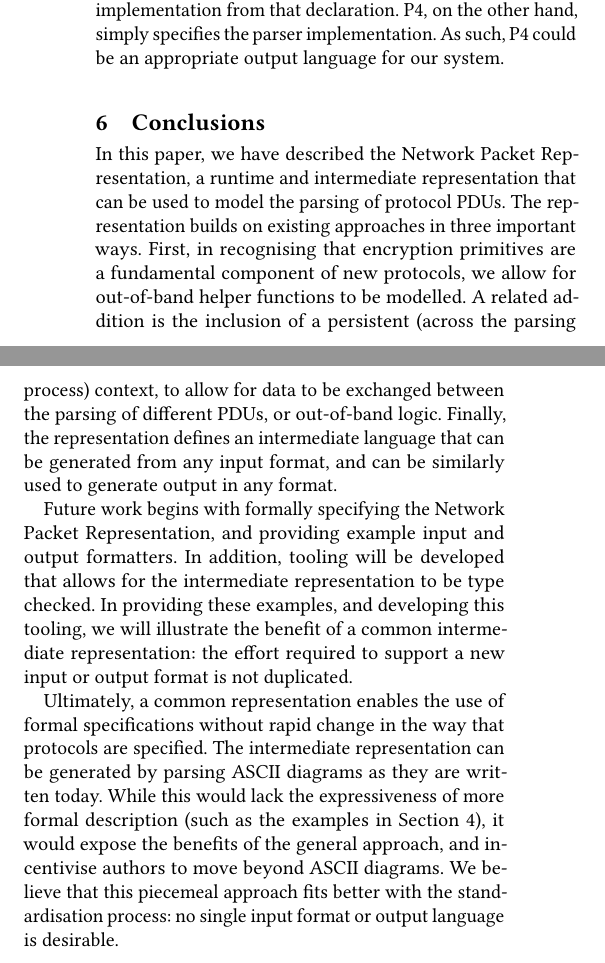
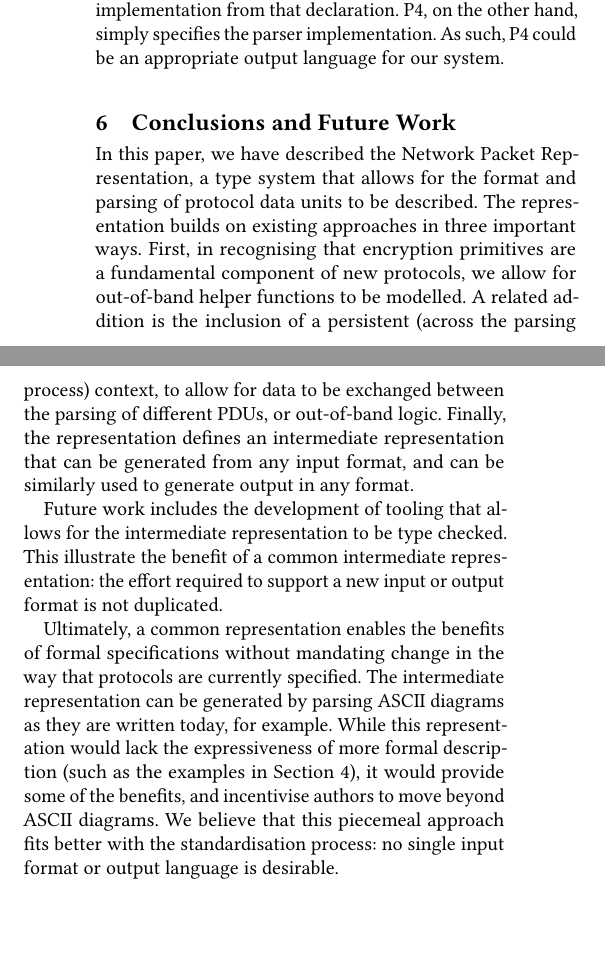
Before and after one commit to DavidSouthgate/improving-protocol-standards, a LaTeX paper (papers/improving-quic-docs.tex): two parts of the columns of page 6 of 7, joined at a grey line, cut so that both start at the same text, the shorter picture padded with empty space. Compiled offline with pdfLaTeX.

Commit message:
Conclusion tweaks

```diff
--- a/papers/improving-quic-docs.tex
+++ b/papers/improving-quic-docs.tex
@@ -790,35 +790,32 @@ simply specifies the parser implementation. As such, P4 could be an appropriate
 language for our system.
 
 %==================================================================================================
-\section{Conclusions}
+\section{Conclusions and Future Work}
 \label{sec:conclusion}
 
-In this paper, we have described the Network Packet Representation, a runtime and
-intermediate representation that can be used to model the parsing of protocol PDUs.
-The representation
-builds on existing approaches in three important ways. First, in recognising that
-encryption primitives are a fundamental component of new protocols, we allow for
-out-of-band helper functions to be modelled. A related addition is the inclusion of a
-persistent (across the parsing process) context, to allow for data to be exchanged between
-the parsing of different PDUs, or out-of-band logic. Finally, the representation defines an
-intermediate language that can be generated from any input format, and can be similarly
-used to generate output in any format.
+In this paper, we have described the Network Packet Representation, a type system that
+allows for the format and parsing of protocol data units to be described. The
+representation builds on existing approaches in three important ways. First, in
+recognising that encryption primitives are a fundamental component of new protocols, we
+allow for out-of-band helper functions to be modelled. A related addition is the inclusion
+of a persistent (across the parsing process) context, to allow for data to be exchanged
+between the parsing of different PDUs, or out-of-band logic. Finally, the representation
+defines an intermediate representation that can be generated from any input format, and
+can be similarly used to generate output in any format.
 
-Future work begins with formally specifying the Network Packet Representation, and providing
-example input and output formatters. In addition, tooling will be developed that allows
-for the intermediate representation to be type checked. In providing these examples, and
-developing this tooling, we will illustrate the benefit of a common intermediate
+Future work includes the development of tooling that allows for the intermediate
+representation to be type checked. This illustrate the benefit of a common intermediate
 representation: the effort required to support a new input or output format is not
 duplicated.
 
-Ultimately, a common representation enables the use of formal specifications without rapid
-change in the way that protocols are specified. The intermediate representation can be
-generated by parsing ASCII diagrams as they are written today. While this would lack the
-expressiveness of more formal description (such as the examples in Section
-\ref{sec:casestudy}), it would expose the benefits of the general approach, and
-incentivise authors to move beyond ASCII diagrams. We believe that this piecemeal approach
-fits better with the standardisation process: no single input format or output language is
-desirable.
+Ultimately, a common representation enables the benefits of formal specifications without
+mandating change in the way that protocols are currently specified. The intermediate
+representation can be generated by parsing ASCII diagrams as they are written today, for
+example. While this representation would lack the expressiveness of more formal
+description (such as the examples in Section \ref{sec:casestudy}), it would provide some
+of the benefits, and incentivise authors to move beyond ASCII diagrams. We believe that
+this piecemeal approach fits better with the standardisation process: no single input
+format or output language is desirable.
 
 %==================================================================================================
 \section{Acknowledgements}
```
